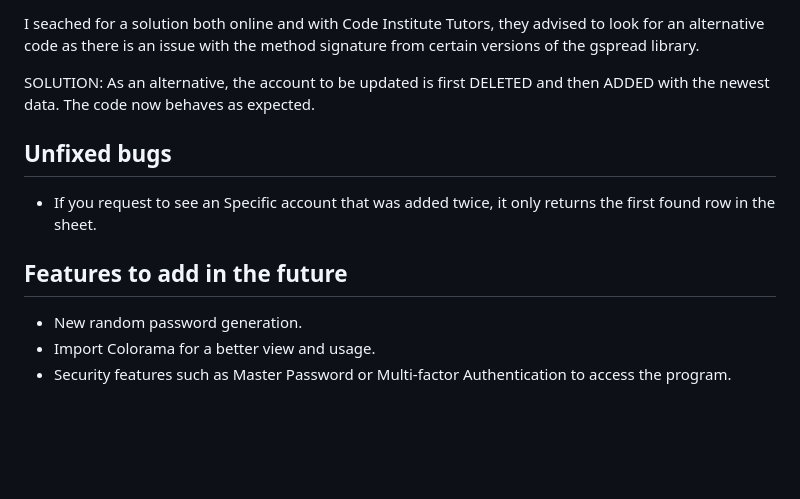
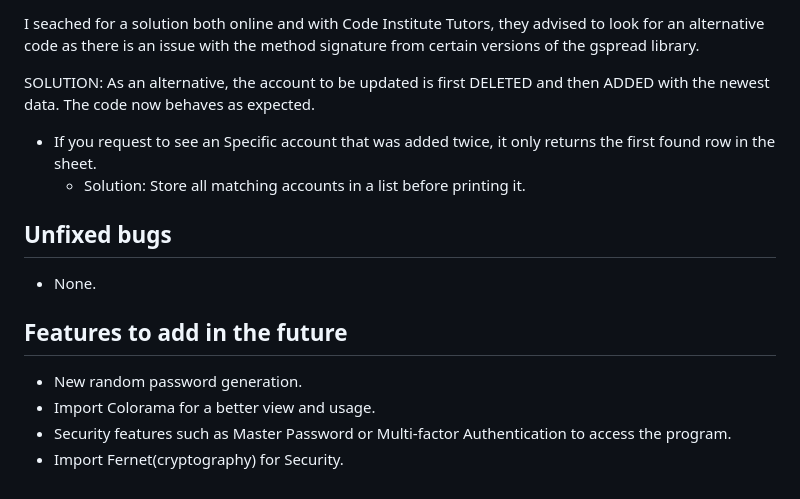
Before and after one commit to BrrunaRibeiro/password-manager, a Markdown page: README.md, the part around the change. GitHub-like rendering; blank space fills up the shorter version.

Commit message:
Update readme.md, all bugs are now fixed

```diff
--- a/README.md
+++ b/README.md
@@ -161,12 +161,16 @@ I seached for a solution both online and with Code Institute Tutors, they advise
 
 SOLUTION: As an alternative, the account to be updated is first DELETED and then ADDED with the newest data. The code now behaves as expected.
 
+- If you request to see an Specific account that was added twice, it only returns the first found row in the sheet.
+  - Solution: Store all matching accounts in a list before printing it.
+
 ## Unfixed bugs
 
-- If you request to see an Specific account that was added twice, it only returns the first found row in the sheet.
+- None.
 
 ## Features to add in the future
 
 - New random password generation.
 - Import Colorama for a better view and usage.
 - Security features such as Master Password or Multi-factor Authentication to access the program.
+- Import Fernet(cryptography) for Security.
```
